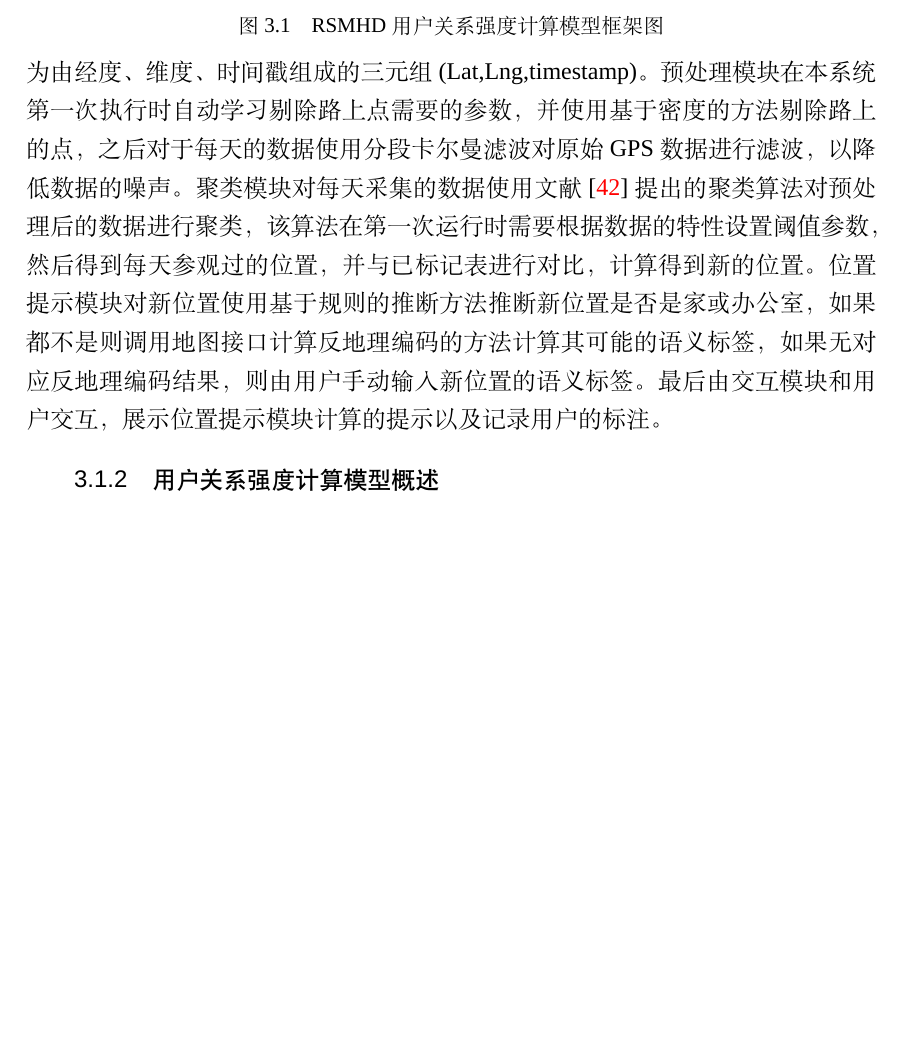
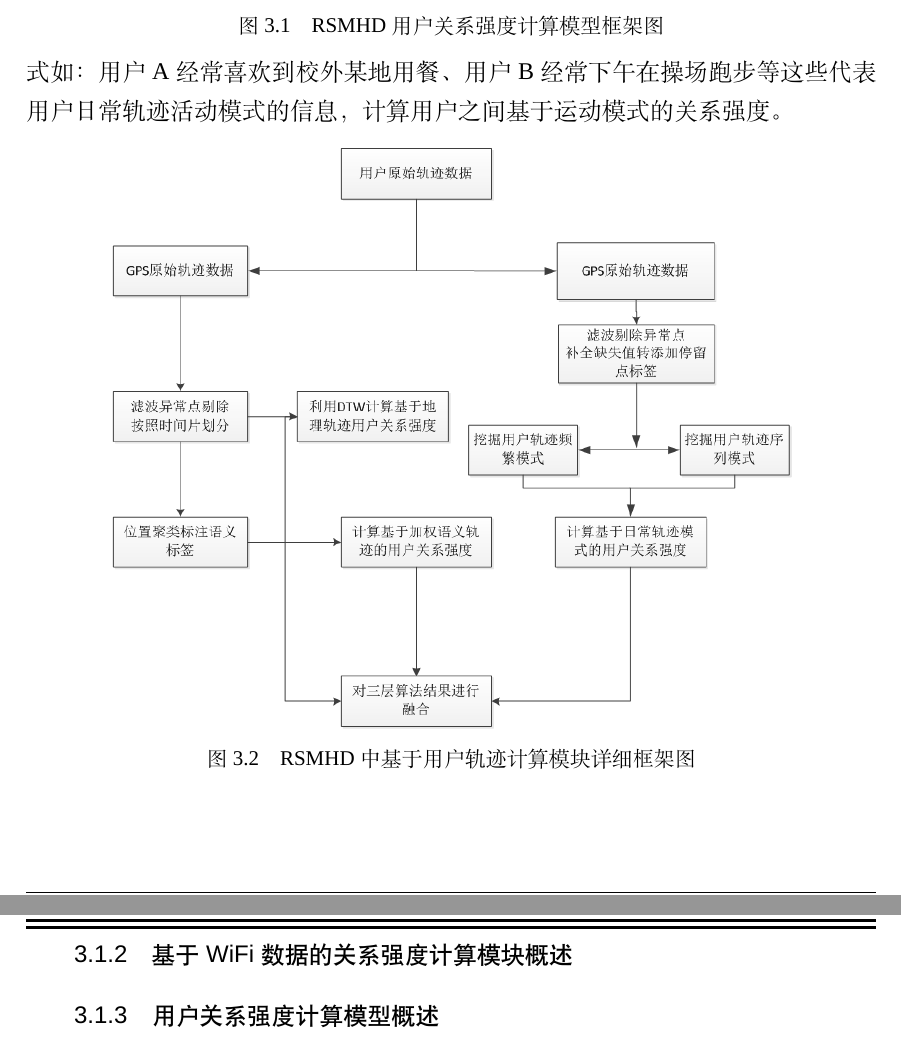
Before and after one commit to CrazySnailer/nudtPaper, a LaTeX thesis (thesis.tex, which reads data/chap02.tex): part of page 42 of 106 before the commit and two parts of pages 42 and 43 of 106 after it, the two joined at a grey line, cut so that both start at the same text, the shorter picture padded with empty space. Compiled offline with XeLaTeX; a missing font is replaced by an installed copy or a similar font.

Commit message:
继续写模型

```diff
--- a/data/chap02.tex
+++ b/data/chap02.tex
@@ -316,4 +314,13 @@ AMVD(A,B)=\frac{1}{\left | A \right |}\sum_{\forall a_{i} \in A}^{ }  \mathop{\a
-SASLL是一个语义标签标注系统，使用传感器数据采集软件记录手机传感器数据，GPS数据模块通过访问本地传感器数据存储文件，读入GPS数据相关的数据文件，并对文件数据进行JSON 解析，得到原始GPS数据记录，每条记录格式为由经度、维度、时间戳组成的三元组(Lat,Lng,timestamp)。预处理模块在本系统第一次执行时自动学习剔除路上点需要的参数，并使用基于密度的方法剔除路上的点，之后对于每天的数据使用分段卡尔曼滤波对原始GPS数据进行滤波，以降低数据的噪声。聚类模块对每天采集的数据使用文献\cite{rodriguez2014clustering} 提出的聚类算法对预处理后的数据进行聚类，该算法在第一次运行时需要根据数据的特性设置阈值参数，然后得到每天参观过的位置，并与已标记表进行对比，计算得到新的位置。位置提示模块对新位置使用基于规则的推断方法推断新位置是否是家或办公室，如果都不是则调用地图接口计算反地理编码的方法计算其可能的语义标签，如果无对应反地理编码结果，则由用户手动输入新位置的语义标签。最后由交互模块和用户交互，展示位置提示模块计算的提示以及记录用户的标注。
+\subsection{基于轨迹数据的关系强度计算模块概述}
+在本研究中所提出的RSMHD计算框架模型中，第二层需要基于用户的日常语义轨迹分别通过计算地理轨迹相似性、用户的语义轨迹相似性以及日常轨迹运动模式三个层次关系强度融合为轨迹强度结算结果，其详细框架图如图\ref{fig:7_1_tra}所示。在这个模块中，通过计算用户日常地理轨迹的相似性推测出用户之间的关系强度；针对用户活动产生的日常语义轨迹，RSMHD 模型采利用自然语言处理的思想，通过快速编码变换计算出用户基于语义轨迹的关系强度；第三层中，RSMHD 进一步挖掘出用户轨迹中更高一层的上下文信息(High Context)得出用户日常轨迹模式如：用户A 经常喜欢到校外某地用餐、用户B 经常下午在操场跑步等这些代表用户日常轨迹活动模式的信息，计算用户之间基于运动模式的关系强度。
+\begin{figure}[htp]
+\centering
+\includegraphics[width=0.8\textwidth]{figure7_1_tra}
+\caption{RSMHD中基于用户轨迹计算模块详细框架图}
+\label{fig:7_1_tra}
+\end{figure}
+\subsection{基于WiFi数据的关系强度计算模块概述}
+
 \subsection{用户关系强度计算模型概述}
 要真实全面反映人们之间的关系强度，需要从不同角度和不同层次对人们之间的关系强度进行度量，为此，我们提出了一个层次化的、对用户关系强度进行度量、并对度量结果进行投票的模型URSHV，其框架结构如图\ref{fig:7_1}中间部分所示。URSHV模型是一个三层的、能够对通过GPS 和基站这两种方式采集的数据进行处理的度量模型，从轨迹、语义位置以及语义标签三个层次对人们之间的关系强度进行度量，并使用集成学习的思想对三个层次度量结果进行投票，最终以投票结果作为人们之间的关系强度。第一层度量主要针对用户的轨迹序列数据，考虑真实生活中，用户和用户之间的共同出现情况以及用户和用户之间错时出现情况（用户轨迹序列相似，但相同地方出现时间具有相同的滞后或超前），根据不同用户轨迹序列的相似度来度量用户之间的关系强度；第二层度量主要针对用户的语义位置序列数据，考虑用户个人的基于位置的行为模式如经常在什么时间出现在哪些位置等，根据不同用户行为模式的相似度来度量用户之间的关系强度；第三层度量主要针对用户的语义标签序列数据，物理上不同的位置可能拥有相同的语义标签，“办公室”、“家”等语义概念在每个用户轨迹中都可能出现，而这些语义概念在原始数据中会表现为不同的基站号和区域号或不同的GPS经纬度，因此用户的语义位置数据更能体现用户群体的日常习惯，因此本层考虑的行为模式更倾向于群体的行为模式，从而根据不同用户在群体中表现出的行为模式来度量用户之间的关系强度。
 \section{模型完整流程描述}
```
Also changed, not shown: figures/figure7_1_tra.png (added), data/chap02.tex (4 more changed lines), 7 other files.
